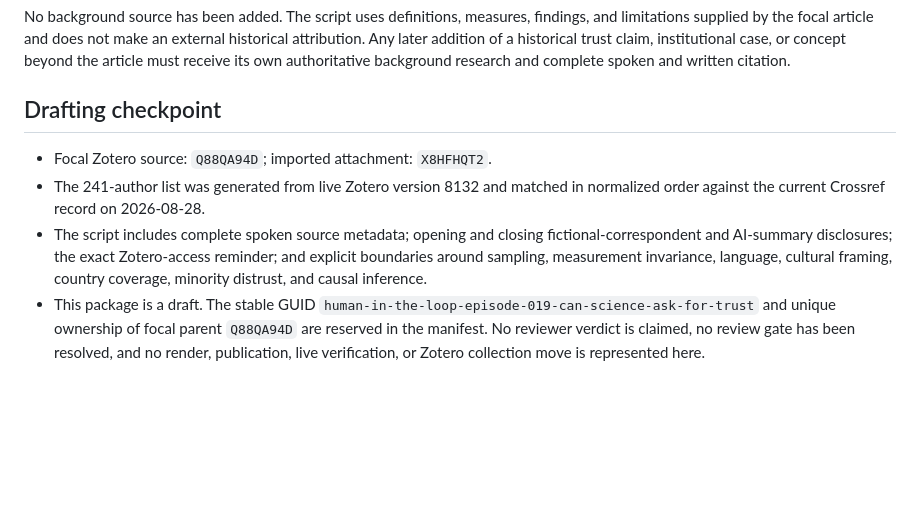
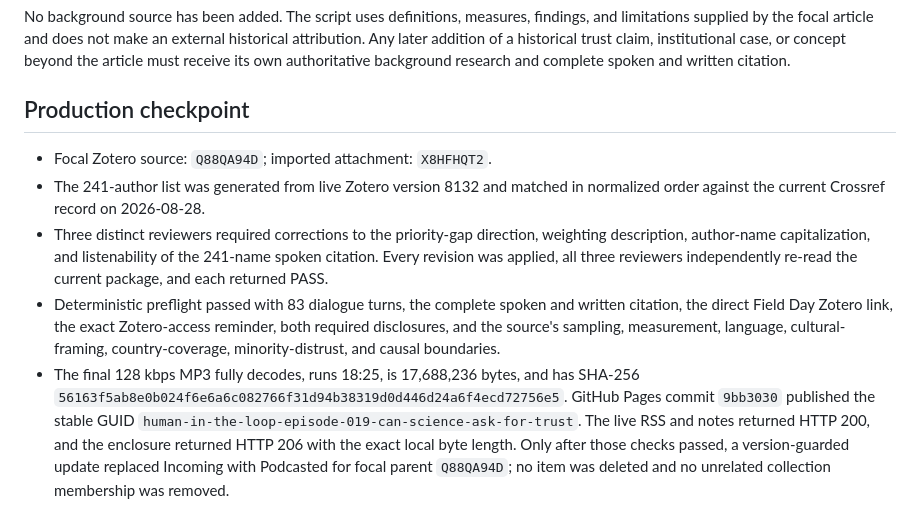
Before and after one commit to mrdavidgagnon/human-in-the-loop-AI-podcast, a Markdown page: episode-019-notes.md, the part around the change. Rendered like a GitHub page; blank space fills up the shorter version.

Commit message:
Finalize episode 019 production notes

```diff
--- a/episode-019-notes.md
+++ b/episode-019-notes.md
@@ -61,18 +61,25 @@ external historical attribution. Any later addition of a historical trust
 claim, institutional case, or concept beyond the article must receive its own
 authoritative background research and complete spoken and written citation.
 
-## Drafting checkpoint
+## Production checkpoint
 
 - Focal Zotero source: `Q88QA94D`; imported attachment: `X8HFHQT2`.
 - The 241-author list was generated from live Zotero version 8132 and matched in
   normalized order against the current Crossref record on 2026-08-28.
-- The script includes complete spoken source metadata; opening and closing
-  fictional-correspondent and AI-summary disclosures; the exact Zotero-access
-  reminder; and explicit boundaries around sampling, measurement invariance,
-  language, cultural framing, country coverage, minority distrust, and causal
-  inference.
-- This package is a draft. The stable GUID
-  `human-in-the-loop-episode-019-can-science-ask-for-trust` and unique ownership
-  of focal parent `Q88QA94D` are reserved in the manifest. No reviewer verdict
-  is claimed, no review gate has been resolved, and no render, publication,
-  live verification, or Zotero collection move is represented here.
+- Three distinct reviewers required corrections to the priority-gap direction,
+  weighting description, author-name capitalization, and listenability of the
+  241-name spoken citation. Every revision was applied, all three reviewers
+  independently re-read the current package, and each returned PASS.
+- Deterministic preflight passed with 83 dialogue turns, the complete spoken and
+  written citation, the direct Field Day Zotero link, the exact Zotero-access
+  reminder, both required disclosures, and the source's sampling, measurement,
+  language, cultural-framing, country-coverage, minority-distrust, and causal
+  boundaries.
+- The final 128 kbps MP3 fully decodes, runs 18:25, is 17,688,236 bytes, and has
+  SHA-256 `56163f5ab8e0b024f6e6a6c082766f31d94b38319d0d446d24a6f4ecd72756e5`.
+  GitHub Pages commit `9bb3030` published the stable GUID
+  `human-in-the-loop-episode-019-can-science-ask-for-trust`. The live RSS and
+  notes returned HTTP 200, and the enclosure returned HTTP 206 with the exact
+  local byte length. Only after those checks passed, a version-guarded update
+  replaced Incoming with Podcasted for focal parent `Q88QA94D`; no item was
+  deleted and no unrelated collection membership was removed.
```
